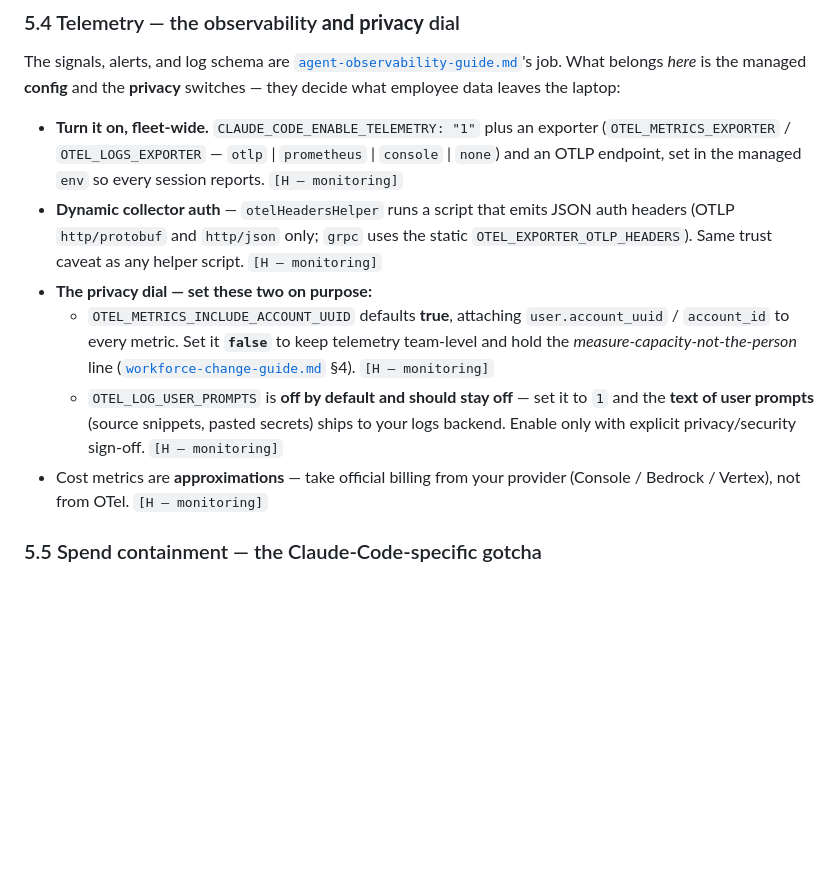
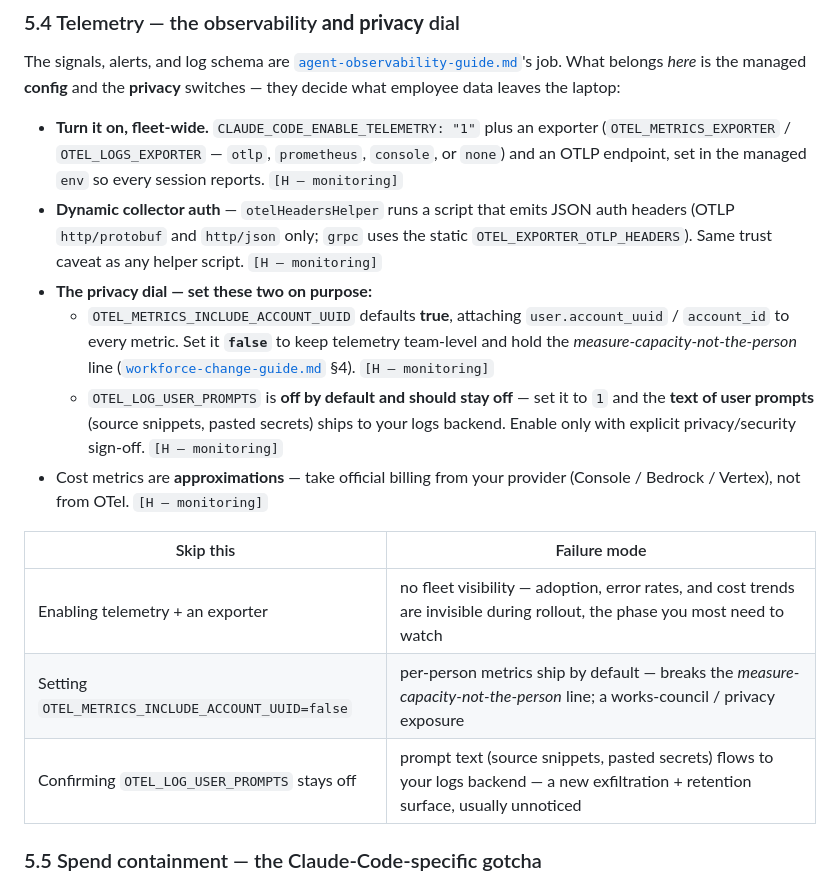
Before and after one commit to gmanch94/claude-platform-playbook, a Markdown page: artifacts/claude-code-enterprise-config.md, the part around the change. GitHub-like rendering; blank space fills up the shorter version.

Commit message:
Fix §5.4 pipe mis-render + add telemetry failure-mode table (enterprise-config)
The exporter list `otlp | prometheus | console | none` used raw pipes, which
kramdown parsed as table cells on the live GitHub-Pages HTML — a chopped-off
phantom table mid-bullet. Switched to commas.

Also added the §5.4 "Skip this | Failure mode" table for parity with §5.2/§5.3
(the §5 intro promises each subsection has one).

Co-Authored-By: Claude Opus 4.8 <noreply@anthropic.com>

```diff
--- a/artifacts/claude-code-enterprise-config.md
+++ b/artifacts/claude-code-enterprise-config.md
@@ -357,12 +357,18 @@ Distinct from the **sandbox** egress in §2 (which scopes a single sandboxed com
 
 The signals, alerts, and log schema are [`agent-observability-guide.md`](agent-observability-guide.md)'s job. What belongs *here* is the managed **config** and the **privacy** switches — they decide what employee data leaves the laptop:
 
-- **Turn it on, fleet-wide.** `CLAUDE_CODE_ENABLE_TELEMETRY: "1"` plus an exporter (`OTEL_METRICS_EXPORTER` / `OTEL_LOGS_EXPORTER` — `otlp` | `prometheus` | `console` | `none`) and an OTLP endpoint, set in the managed `env` so every session reports. `[H — monitoring]`
+- **Turn it on, fleet-wide.** `CLAUDE_CODE_ENABLE_TELEMETRY: "1"` plus an exporter (`OTEL_METRICS_EXPORTER` / `OTEL_LOGS_EXPORTER` — `otlp`, `prometheus`, `console`, or `none`) and an OTLP endpoint, set in the managed `env` so every session reports. `[H — monitoring]`
 - **Dynamic collector auth** — `otelHeadersHelper` runs a script that emits JSON auth headers (OTLP `http/protobuf` and `http/json` only; `grpc` uses the static `OTEL_EXPORTER_OTLP_HEADERS`). Same trust caveat as any helper script. `[H — monitoring]`
 - **The privacy dial — set these two on purpose:**
   - `OTEL_METRICS_INCLUDE_ACCOUNT_UUID` defaults **true**, attaching `user.account_uuid` / `account_id` to every metric. Set it **`false`** to keep telemetry team-level and hold the *measure-capacity-not-the-person* line ([`workforce-change-guide.md`](workforce-change-guide.md) §4). `[H — monitoring]`
   - `OTEL_LOG_USER_PROMPTS` is **off by default and should stay off** — set it to `1` and the **text of user prompts** (source snippets, pasted secrets) ships to your logs backend. Enable only with explicit privacy/security sign-off. `[H — monitoring]`
 - Cost metrics are **approximations** — take official billing from your provider (Console / Bedrock / Vertex), not from OTel. `[H — monitoring]`
+
+| Skip this | Failure mode |
+|---|---|
+| Enabling telemetry + an exporter | no fleet visibility — adoption, error rates, and cost trends are invisible during rollout, the phase you most need to watch |
+| Setting `OTEL_METRICS_INCLUDE_ACCOUNT_UUID=false` | per-person metrics ship by default — breaks the *measure-capacity-not-the-person* line; a works-council / privacy exposure |
+| Confirming `OTEL_LOG_USER_PROMPTS` stays off | prompt text (source snippets, pasted secrets) flows to your logs backend — a new exfiltration + retention surface, usually unnoticed |
 
 ### 5.5 Spend containment — the Claude-Code-specific gotcha
 
```
